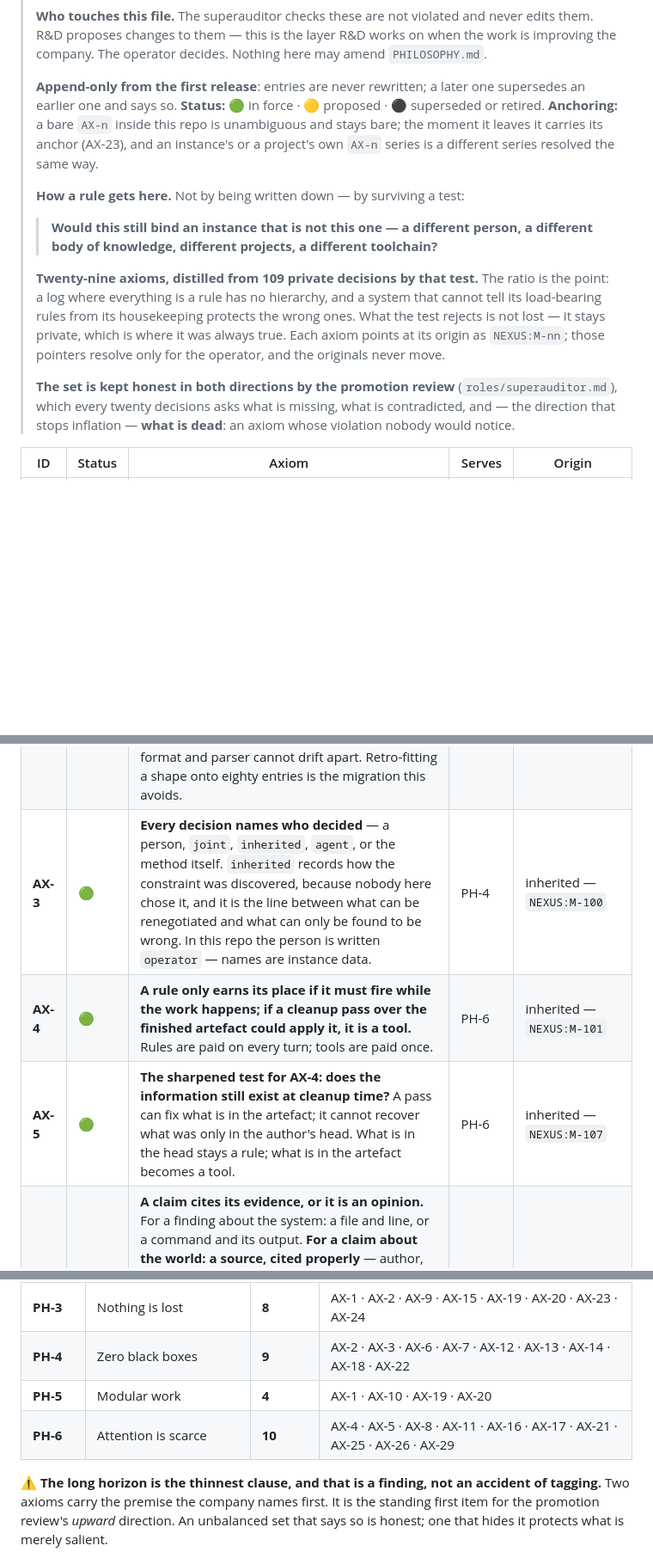
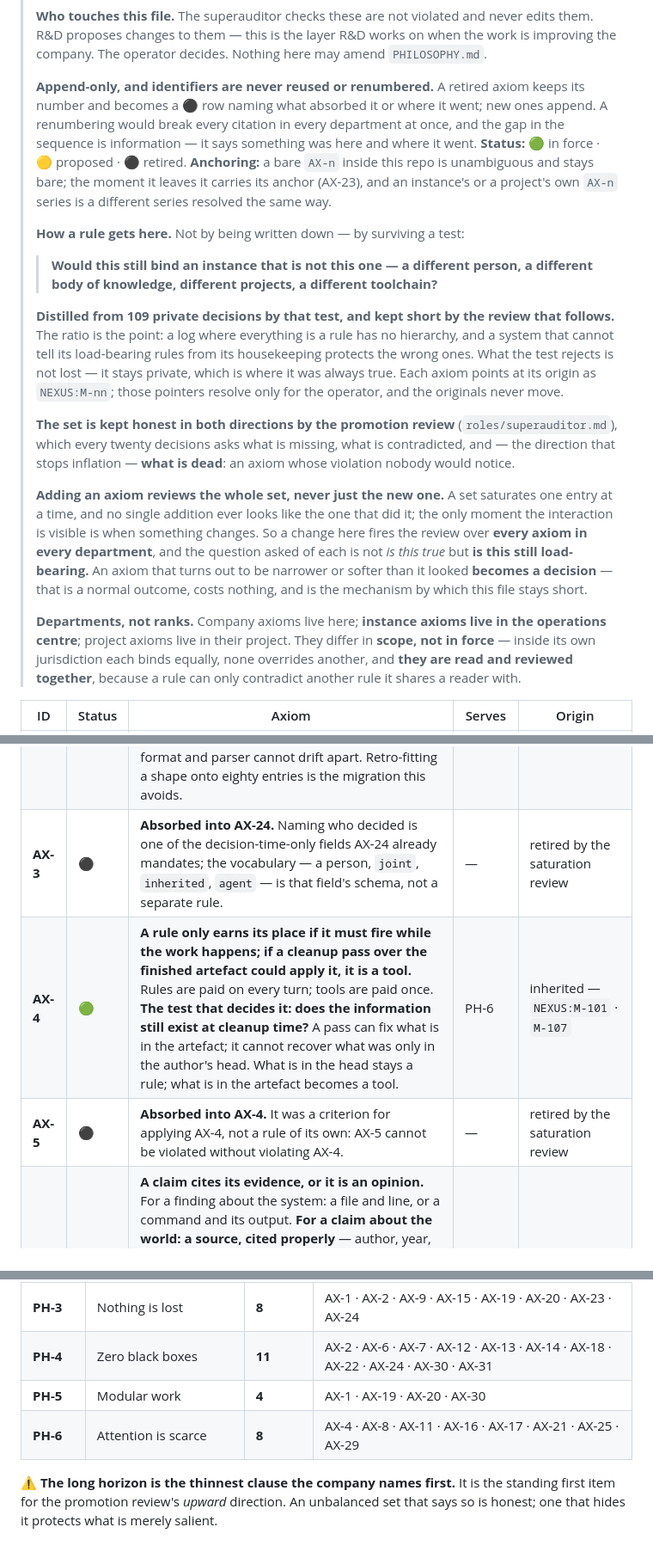
Before and after one commit to Marc-Recio-Celda/MLabs, a Markdown page: AXIOMS.md, 3 parts joined by grey strips. Shown at 86% size. GitHub-like rendering; blank space fills up the shorter version.

```diff
--- a/AXIOMS.md
+++ b/AXIOMS.md
@@ -12,8 +12,11 @@
 > them. R&D proposes changes to them — this is the layer R&D works on when the work is improving
 > the company. The operator decides. Nothing here may amend `PHILOSOPHY.md`.
 >
-> **Append-only from the first release**: entries are never rewritten; a later one supersedes an
-> earlier one and says so. **Status:** 🟢 in force · 🟡 proposed · ⚫ superseded or retired.
+> **Append-only, and identifiers are never reused or renumbered.** A retired axiom keeps its
+> number and becomes a **⚫** row naming what absorbed it or where it went; new ones append. A
+> renumbering would break every citation in every department at once, and the gap in the
+> sequence is information — it says something was here and where it went.
+> **Status:** 🟢 in force · 🟡 proposed · ⚫ retired.
 > **Anchoring:** a bare `AX-n` inside this repo is unambiguous and stays bare; the moment it
 > leaves it carries its anchor (AX-23), and an instance's or a project's own `AX-n` series is a
 > different series resolved the same way.
@@ -23,7 +26,8 @@
 > > **Would this still bind an instance that is not this one — a different person, a different
 > > body of knowledge, different projects, a different toolchain?**
 >
-> **Twenty-nine axioms, distilled from 109 private decisions by that test.** The ratio is the
+> **Distilled from 109 private decisions by that test, and kept short by the review that
+> follows.** The ratio is the
 > point: a log where everything is a rule has no hierarchy, and a system that cannot tell its
 > load-bearing rules from its housekeeping protects the wrong ones. What the test rejects is not
 > lost — it stays private, which is where it was always true. Each axiom points at its origin as
@@ -32,14 +36,27 @@
 > **The set is kept honest in both directions by the promotion review** (`roles/superauditor.md`),
 > which every twenty decisions asks what is missing, what is contradicted, and — the direction
 > that stops inflation — **what is dead**: an axiom whose violation nobody would notice.
+>
+> **Adding an axiom reviews the whole set, never just the new one.** A set saturates one entry
+> at a time, and no single addition ever looks like the one that did it; the only moment the
+> interaction is visible is when something changes. So a change here fires the review over
+> **every axiom in every department**, and the question asked of each is not *is this true* but
+> **is this still load-bearing.** An axiom that turns out to be narrower or softer than it looked
+> **becomes a decision** — that is a normal outcome, costs nothing, and is the mechanism by which
+> this file stays short.
+>
+> **Departments, not ranks.** Company axioms live here; **instance axioms live in the operations
+> centre**; project axioms live in their project. They differ in **scope, not in force** — inside
+> its own jurisdiction each binds equally, none overrides another, and **they are read and
+> reviewed together**, because a rule can only contradict another rule it shares a reader with.
 
 | ID | Status | Axiom | Serves | Origin |
 |---|---|---|---|---|
 | **AX-1** | 🟢 | **Structure separates from state, and what is public carries no personal data.** The methodology — hierarchy, roles, skills, templates — is one artefact, public by release and depersonalised by construction. **Everything an operator actually works on — knowledge, projects, logs, decisions, work in flight — lives in NEXUS, the operations centre**: one private artefact per instance, a sibling of the structure, which the public one never contains. NEXUS is where the company lives and practically all work enters it; the structure only says how. **The direction of reference is one-way, and precisely bounded:** the structure names NEXUS's role and its conventional root — that is vocabulary — and names nothing inside it, no project, no person, no path below that root. NEXUS names the structure once, in its binding, and pins the release it runs. A boundary that depends on remembering to exclude something is not a boundary — the default is exclusion, so a forgotten thing fails private. | PH-5 · PH-3 | operator — `NEXUS:M-108` · `M-109` |
 | **AX-2** | 🟢 | **Decision logs are append-only**, and therefore references name things rather than numbering them where a renumbering could not be corrected. **They are written in a parseable shape from the first entry, because they are the source of a generated database** — decisions, agent interventions, deliveries, the abbreviation dictionary, and the citations of AX-7 all become tables, queried rather than read: *has this been decided before?* and *what did we discard, and why?* stop being a re-read and become a query. Two consequences that cost nothing now and are unaffordable later: **the markdown stays the source and the database is a regenerated view** that is never hand-edited (AX-20), and **the field contract lives in the file's own header**, so format and parser cannot drift apart. Retro-fitting a shape onto eighty entries is the migration this avoids. | PH-3 · PH-4 | inherited — `NEXUS:M-87` · `M-93` |
-| **AX-3** | 🟢 | **Every decision names who decided** — a person, `joint`, `inherited`, `agent`, or the method itself. `inherited` records how the constraint was discovered, because nobody here chose it, and it is the line between what can be renegotiated and what can only be found to be wrong. In this repo the person is written `operator` — names are instance data. | PH-4 | inherited — `NEXUS:M-100` |
-| **AX-4** | 🟢 | **A rule only earns its place if it must fire while the work happens; if a cleanup pass over the finished artefact could apply it, it is a tool.** Rules are paid on every turn; tools are paid once. | PH-6 | inherited — `NEXUS:M-101` |
-| **AX-5** | 🟢 | **The sharpened test for AX-4: does the information still exist at cleanup time?** A pass can fix what is in the artefact; it cannot recover what was only in the author's head. What is in the head stays a rule; what is in the artefact becomes a tool. | PH-6 | inherited — `NEXUS:M-107` |
+| **AX-3** | ⚫ | **Absorbed into AX-24.** Naming who decided is one of the decision-time-only fields AX-24 already mandates; the vocabulary — a person, `joint`, `inherited`, `agent` — is that field's schema, not a separate rule. | — | retired by the saturation review |
+| **AX-4** | 🟢 | **A rule only earns its place if it must fire while the work happens; if a cleanup pass over the finished artefact could apply it, it is a tool.** Rules are paid on every turn; tools are paid once. **The test that decides it: does the information still exist at cleanup time?** A pass can fix what is in the artefact; it cannot recover what was only in the author's head. What is in the head stays a rule; what is in the artefact becomes a tool. | PH-6 | inherited — `NEXUS:M-101` · `M-107` |
+| **AX-5** | ⚫ | **Absorbed into AX-4.** It was a criterion for applying AX-4, not a rule of its own: AX-5 cannot be violated without violating AX-4. | — | retired by the saturation review |
 | **AX-6** | 🟢 | **A claim cites its evidence, or it is an opinion.** For a finding about the system: a file and line, or a command and its output. **For a claim about the world: a source, cited properly** — author, year, title, identifier, in a consistent style — and the citation is data, not decoration: it enters the generated database (AX-2) alongside the decision it supported, so *what is this built on* is a query. An assertion whose source cannot be named is marked as unsourced rather than quietly asserted; **that mark is a valid answer and hiding it is not.** And **any audit must be able to return nothing, saying what it checked** — silence with no account of what was checked is not available, because it is indistinguishable from not having looked. | PH-4 | inherited — `NEXUS:M-72` |
 | **AX-7** | 🟢 | **A check carries the guarantee that it runs.** An invariant nobody verifies, and a tally nobody has tested, are opinions in the shape of facts — the tally that miscounts toward the convenient answer is the worst of them. | PH-4 | inherited — `NEXUS:M-90` |
 | **AX-8** | 🟢 | **A conduct rule without a firing event loses to the stream of requests.** Every rule of conduct names the event that fires it; the counterweight is AX-4, or every rule gains an event and none is salient. | PH-6 | inherited — `NEXUS:M-96` |
@@ -81,12 +100,11 @@ implements is how a system ends up protecting what is merely salient.**
 | **PH-1** | The long horizon | **3** | AX-26 · AX-27 · AX-29 |
 | **PH-2** | Learning over productivity ⏳ | **3** | AX-13 · AX-18 · AX-28 |
 | **PH-3** | Nothing is lost | **8** | AX-1 · AX-2 · AX-9 · AX-15 · AX-19 · AX-20 · AX-23 · AX-24 |
-| **PH-4** | Zero black boxes | **9** | AX-2 · AX-3 · AX-6 · AX-7 · AX-12 · AX-13 · AX-14 · AX-18 · AX-22 |
-| **PH-5** | Modular work | **4** | AX-1 · AX-10 · AX-19 · AX-20 |
-| **PH-6** | Attention is scarce | **10** | AX-4 · AX-5 · AX-8 · AX-11 · AX-16 · AX-17 · AX-21 · AX-25 · AX-26 · AX-29 |
+| **PH-4** | Zero black boxes | **11** | AX-2 · AX-6 · AX-7 · AX-12 · AX-13 · AX-14 · AX-18 · AX-22 · AX-24 · AX-30 · AX-31 |
+| **PH-5** | Modular work | **4** | AX-1 · AX-19 · AX-20 · AX-30 |
+| **PH-6** | Attention is scarce | **8** | AX-4 · AX-8 · AX-11 · AX-16 · AX-17 · AX-21 · AX-25 · AX-29 |
 
-⚠️ **The long horizon is the thinnest clause, and that is a finding, not an accident of
-tagging.** Two axioms carry the premise the company names first. It is the standing first item
-for the promotion review's *upward* direction. An unbalanced set that says so is honest; one
+⚠️ **The long horizon is the thinnest clause the company names first.** It is the standing first
+item for the promotion review's *upward* direction. An unbalanced set that says so is honest; one
 that hides it protects what is merely salient.
 
```
Also changed, not shown: other parts of AXIOMS.md (+15 -13 lines), METHOD.md (+24 -7 lines), roles/superauditor.md (+26 -0 lines).
